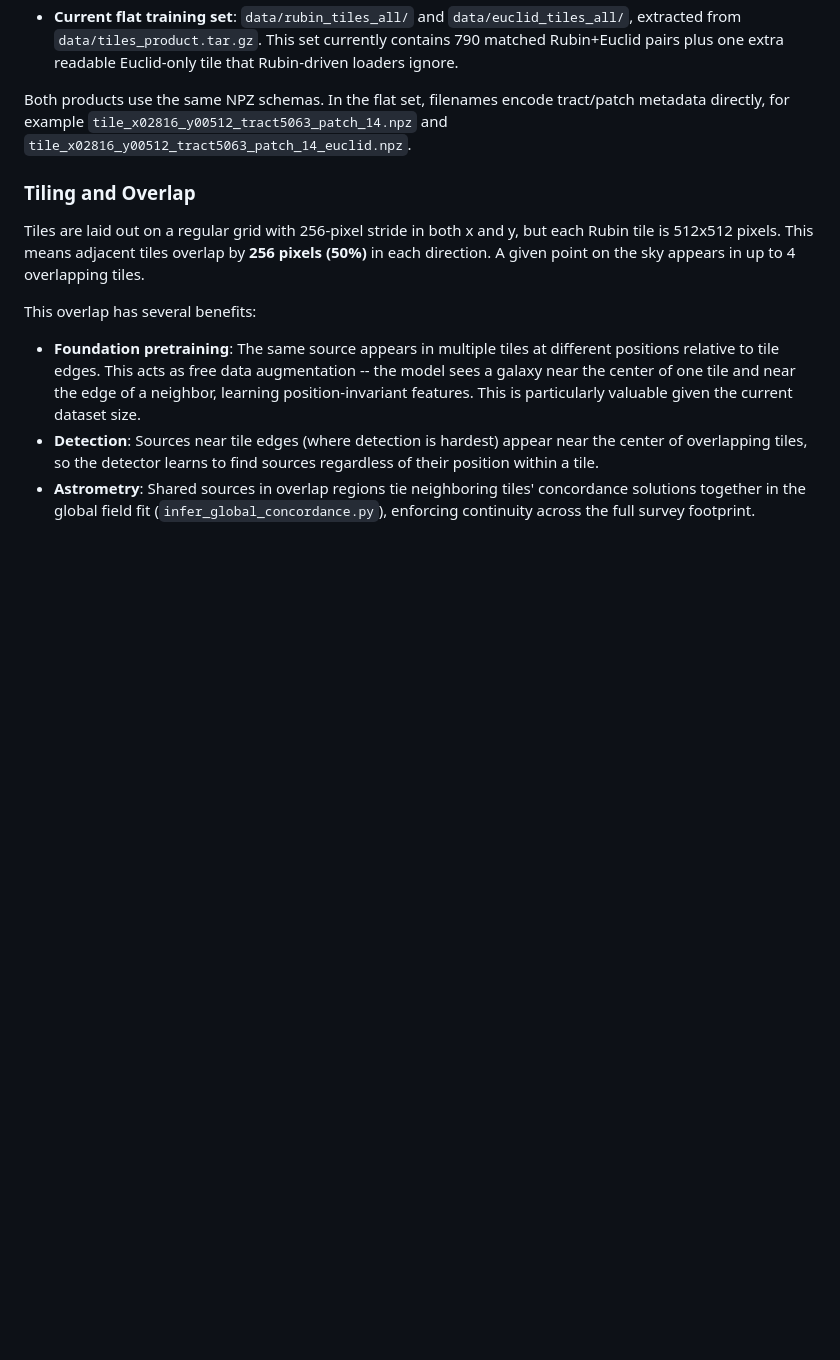
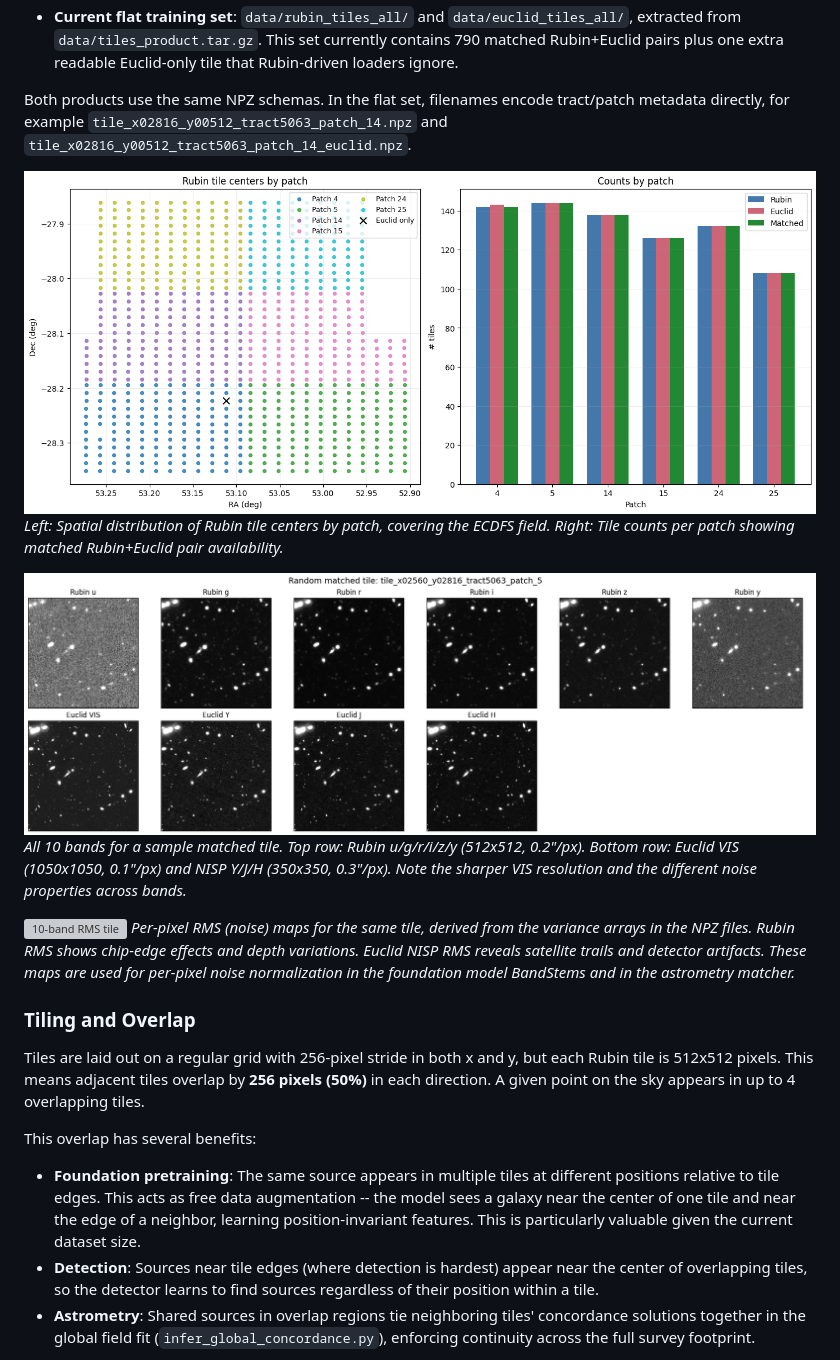
Before and after one commit to xoubish/JAISP, a Markdown page: DOCUMENTATION.md, the part around the change. GitHub-like rendering; pictures changed too: docs/figures/downloaded_patches.png (added), docs/figures/random_10bandtile.png (added); blank space fills up the shorter version; grey boxes are pictures that could not be loaded.

Commit message:
documentation

```diff
--- a/DOCUMENTATION.md
+++ b/DOCUMENTATION.md
@@ -59,6 +59,15 @@ The repo currently contains two compatible tile products:
 - **Current flat training set**: `data/rubin_tiles_all/` and `data/euclid_tiles_all/`, extracted from `data/tiles_product.tar.gz`. This set currently contains 790 matched Rubin+Euclid pairs plus one extra readable Euclid-only tile that Rubin-driven loaders ignore.
 
 Both products use the same NPZ schemas. In the flat set, filenames encode tract/patch metadata directly, for example `tile_x02816_y00512_tract5063_patch_14.npz` and `tile_x02816_y00512_tract5063_patch_14_euclid.npz`.
+
+![Tile coverage map](docs/figures/downloaded_patches.png)
+*Left: Spatial distribution of Rubin tile centers by patch, covering the ECDFS field. Right: Tile counts per patch showing matched Rubin+Euclid pair availability.*
+
+![10-band science tile](docs/figures/random_10bandtile.png)
+*All 10 bands for a sample matched tile. Top row: Rubin u/g/r/i/z/y (512x512, 0.2"/px). Bottom row: Euclid VIS (1050x1050, 0.1"/px) and NISP Y/J/H (350x350, 0.3"/px). Note the sharper VIS resolution and the different noise properties across bands.*
+
+![10-band RMS tile](docs/figures/random_10bandtile_rms.png)
+*Per-pixel RMS (noise) maps for the same tile, derived from the variance arrays in the NPZ files. Rubin RMS shows chip-edge effects and depth variations. Euclid NISP RMS reveals satellite trails and detector artifacts. These maps are used for per-pixel noise normalization in the foundation model BandStems and in the astrometry matcher.*
 
 ### Tiling and Overlap
 
```
Also changed, not shown: 2 other files.
